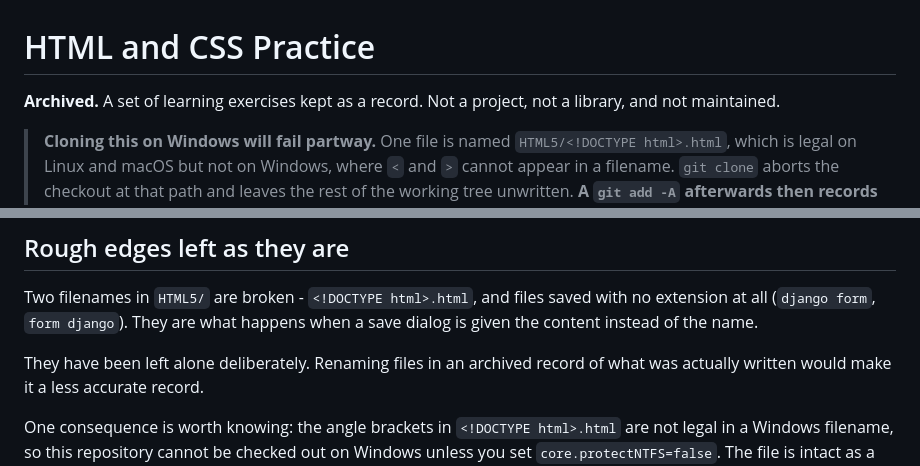
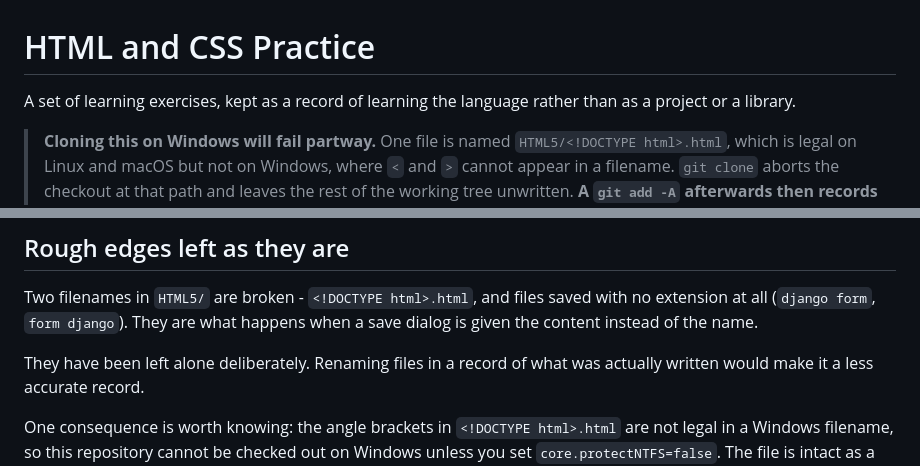
Before and after one commit to Penchal9959/HTML-CSS, a Markdown page: README.md, 2 parts joined by grey strips. GitHub-like rendering.

Commit message:
docs(readme): drop the archive framing
Every repository on the account is active. Two sentences called this one
archived; both are reworded. It is still a record of learning rather than a
project, which is a different claim and stays.

```diff
--- a/README.md
+++ b/README.md
@@ -1,7 +1,7 @@
 # HTML and CSS Practice
 
-**Archived.** A set of learning exercises kept as a record. Not a project, not a
-library, and not maintained.
+A set of learning exercises, kept as a record of learning the language rather
+than as a project or a library.
 
 > **Cloning this on Windows will fail partway.** One file is named
 > `HTML5/<!DOCTYPE html>.html`, which is legal on Linux and macOS but not on
@@ -59,7 +59,7 @@ Two filenames in `HTML5/` are broken - `<!DOCTYPE html>.html`, and files saved
 with no extension at all (`django form`, `form django`). They are what happens
 when a save dialog is given the content instead of the name.
 
-They have been left alone deliberately. Renaming files in an archived record of
+They have been left alone deliberately. Renaming files in a record of
 what was actually written would make it a less accurate record.
 
 One consequence is worth knowing: the angle brackets in `<!DOCTYPE html>.html`
```
